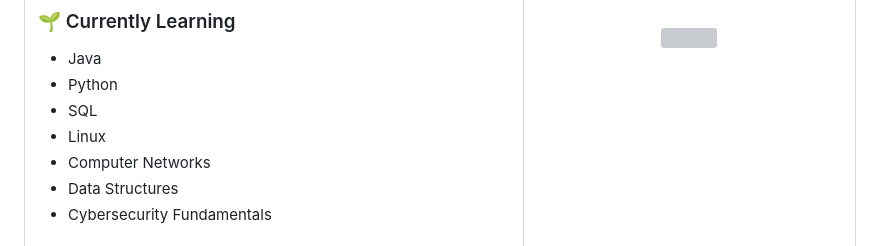
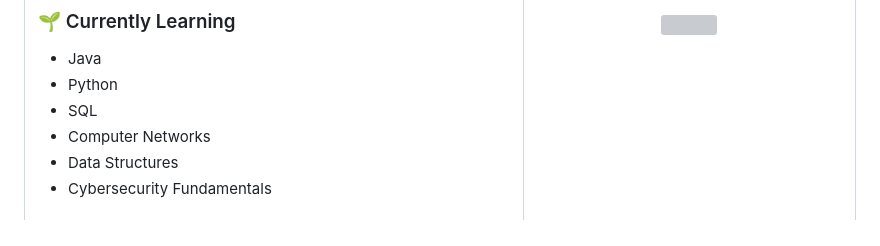
Before and after one commit to Iasmim-Nunes/Iasmim-Nunes, a Markdown page: README.md, the part around one of its changes. GitHub-like rendering; grey boxes are pictures that could not be loaded.

```diff
--- a/README.md
+++ b/README.md
@@ -56,7 +56,6 @@ I'm currently looking for internship opportunities where I can contribute, learn
 - Java
 - Python
 - SQL
-- Linux
 - Computer Networks
 - Data Structures
 - Cybersecurity Fundamentals
```
Also changed, not shown: other parts of README.md (+4 -50 lines).
